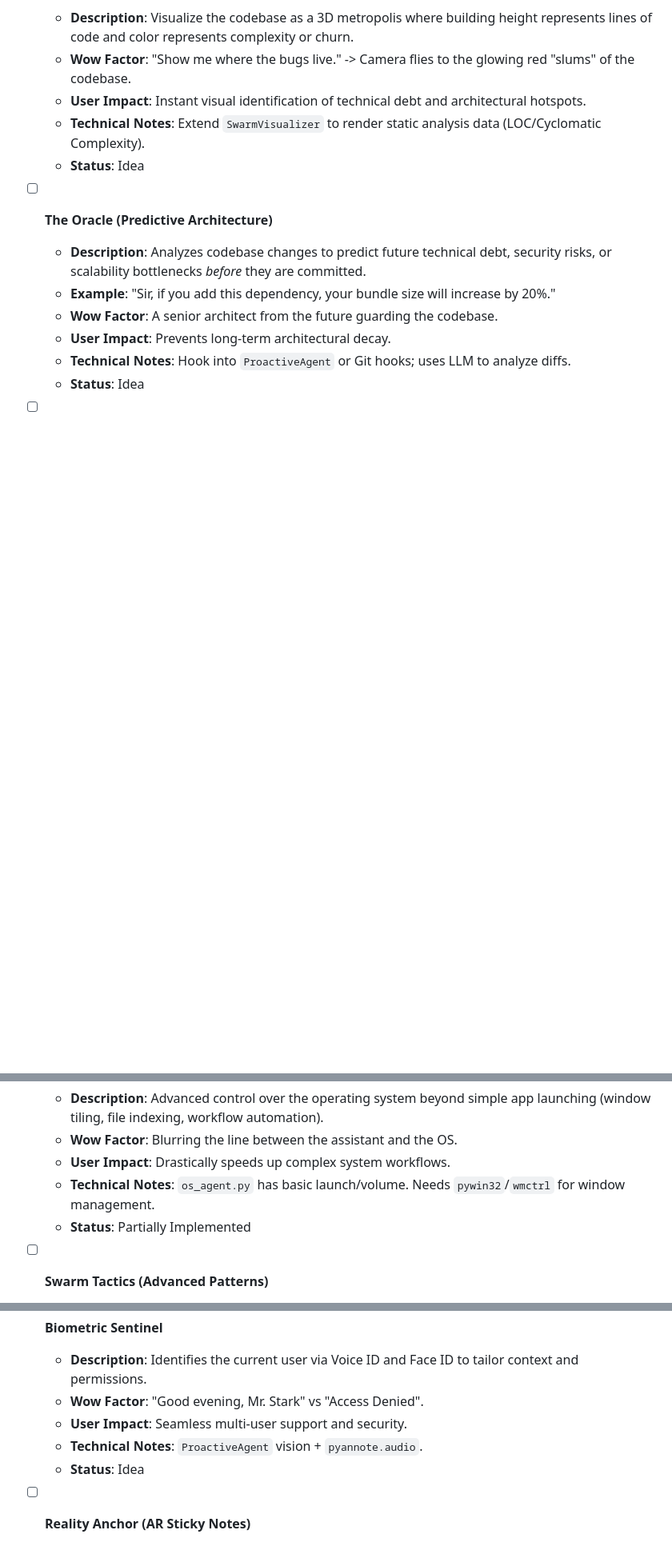
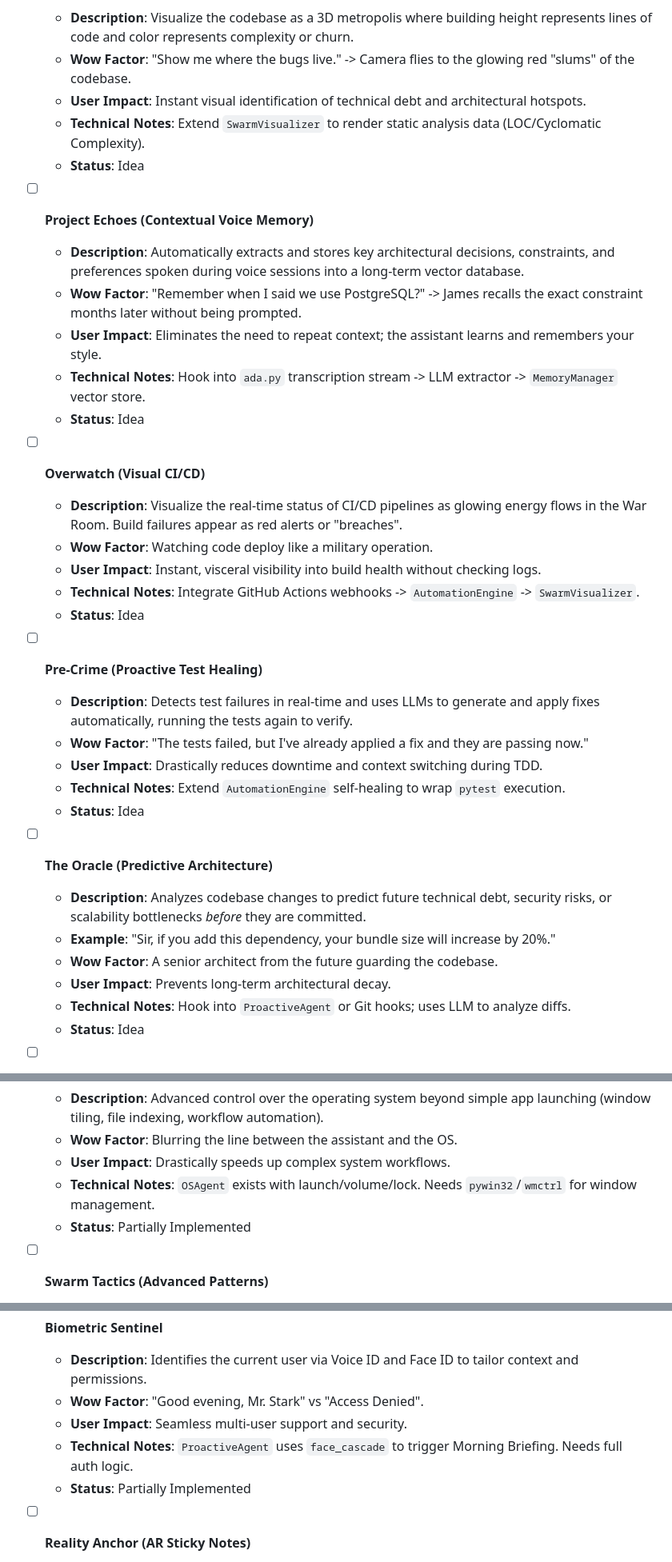
Before and after one commit to Cyberdogs7/agent_james, a Markdown page: TODO.md, 3 parts joined by grey strips. Shown at 80% size. Rendered like a GitHub page; blank space fills up the shorter version.

Commit message:
docs: update TODO.md with latest roadmap and status
- Remove fully implemented items (verified absence).
- Update 'Biometric Sentinel' to Partially Implemented (face detection triggers).
- Add new WOW features: 'Project Echoes', 'Overwatch', 'Pre-Crime'.
- Ensure formatting compliance.

Co-authored-by: Cyberdogs7 <62211064+Cyberdogs7@users.noreply.github.com>

```diff
--- a/TODO.md
+++ b/TODO.md
@@ -15,6 +15,27 @@ This document serves as the single source of truth for the evolution of the A.D.
   - **Wow Factor**: "Show me where the bugs live." -> Camera flies to the glowing red "slums" of the codebase.
   - **User Impact**: Instant visual identification of technical debt and architectural hotspots.
   - **Technical Notes**: Extend `SwarmVisualizer` to render static analysis data (LOC/Cyclomatic Complexity).
+  - **Status**: Idea
+
+- [ ] **Project Echoes (Contextual Voice Memory)**
+  - **Description**: Automatically extracts and stores key architectural decisions, constraints, and preferences spoken during voice sessions into a long-term vector database.
+  - **Wow Factor**: "Remember when I said we use PostgreSQL?" -> James recalls the exact constraint months later without being prompted.
+  - **User Impact**: Eliminates the need to repeat context; the assistant learns and remembers your style.
+  - **Technical Notes**: Hook into `ada.py` transcription stream -> LLM extractor -> `MemoryManager` vector store.
+  - **Status**: Idea
+
+- [ ] **Overwatch (Visual CI/CD)**
+  - **Description**: Visualize the real-time status of CI/CD pipelines as glowing energy flows in the War Room. Build failures appear as red alerts or "breaches".
+  - **Wow Factor**: Watching code deploy like a military operation.
+  - **User Impact**: Instant, visceral visibility into build health without checking logs.
+  - **Technical Notes**: Integrate GitHub Actions webhooks -> `AutomationEngine` -> `SwarmVisualizer`.
+  - **Status**: Idea
+
+- [ ] **Pre-Crime (Proactive Test Healing)**
+  - **Description**: Detects test failures in real-time and uses LLMs to generate and apply fixes automatically, running the tests again to verify.
+  - **Wow Factor**: "The tests failed, but I've already applied a fix and they are passing now."
+  - **User Impact**: Drastically reduces downtime and context switching during TDD.
+  - **Technical Notes**: Extend `AutomationEngine` self-healing to wrap `pytest` execution.
   - **Status**: Idea
 
 - [ ] **The Oracle (Predictive Architecture)**
@@ -69,7 +90,7 @@ This document serves as the single source of truth for the evolution of the A.D.
   - **Description**: Advanced control over the operating system beyond simple app launching (window tiling, file indexing, workflow automation).
   - **Wow Factor**: Blurring the line between the assistant and the OS.
   - **User Impact**: Drastically speeds up complex system workflows.
-  - **Technical Notes**: `os_agent.py` has basic launch/volume. Needs `pywin32`/`wmctrl` for window management.
+  - **Technical Notes**: `OSAgent` exists with launch/volume/lock. Needs `pywin32`/`wmctrl` for window management.
   - **Status**: Partially Implemented
 
 - [ ] **Swarm Tactics (Advanced Patterns)**
@@ -95,8 +116,8 @@ This document serves as the single source of truth for the evolution of the A.D.
   - **Description**: Identifies the current user via Voice ID and Face ID to tailor context and permissions.
   - **Wow Factor**: "Good evening, Mr. Stark" vs "Access Denied".
   - **User Impact**: Seamless multi-user support and security.
-  - **Technical Notes**: `ProactiveAgent` vision + `pyannote.audio`.
-  - **Status**: Idea
+  - **Technical Notes**: `ProactiveAgent` uses `face_cascade` to trigger Morning Briefing. Needs full auth logic.
+  - **Status**: Partially Implemented
 
 - [ ] **Reality Anchor (AR Sticky Notes)**
   - **Description**: Use the camera to "anchor" virtual sticky notes to real-world objects.
```
